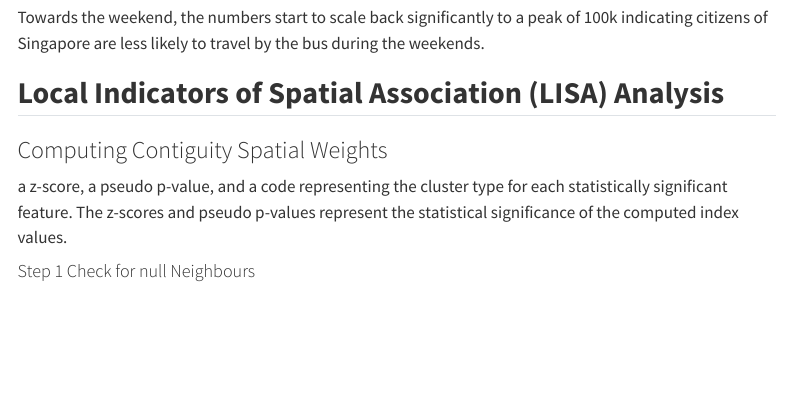
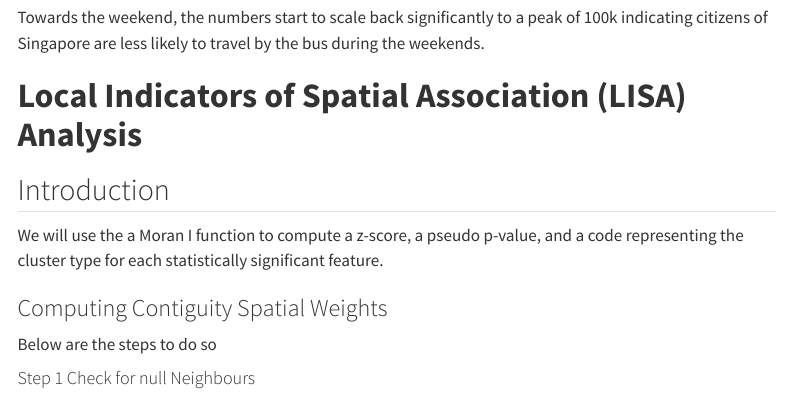
Before and after one commit to ytquek/ISSS624, a Quarto document (Project/TakeHome_Ex1.qmd): the page in a window 1100 px wide, from 11260 px down. Rendered offline with R 4.5, knitr and Pandoc in place of Quarto, with nearby package versions; some code elsewhere in the file could not run offline; menus at the side of the page are left out; long lines of code are wrapped.

Commit message:
Minor edits

```diff
--- a/Project/TakeHome_Ex1.qmd
+++ b/Project/TakeHome_Ex1.qmd
@@ -468,11 +468,14 @@ From a data analysis point of view, we see that there is a huge fluctuations in
 
 Towards the weekend, the numbers start to scale back significantly to a peak of 100k indicating citizens of Singapore are less likely to travel by the bus during the weekends.
 
-## **Local Indicators of Spatial Association (LISA) Analysis**
+# **Local Indicators of Spatial Association (LISA) Analysis**
+
+## Introduction
+We will use the a Moran I function to compute a z-score, a pseudo p-value, and a code representing the cluster type for each statistically significant feature.
 
 ### Computing Contiguity Spatial Weights
 
-a z-score, a pseudo p-value, and a code representing the cluster type for each statistically significant feature. The z-scores and pseudo p-values represent the statistical significance of the computed index values.
+Below are the steps to do so
 
 #### Step 1 Check for null Neighbours
 
```
